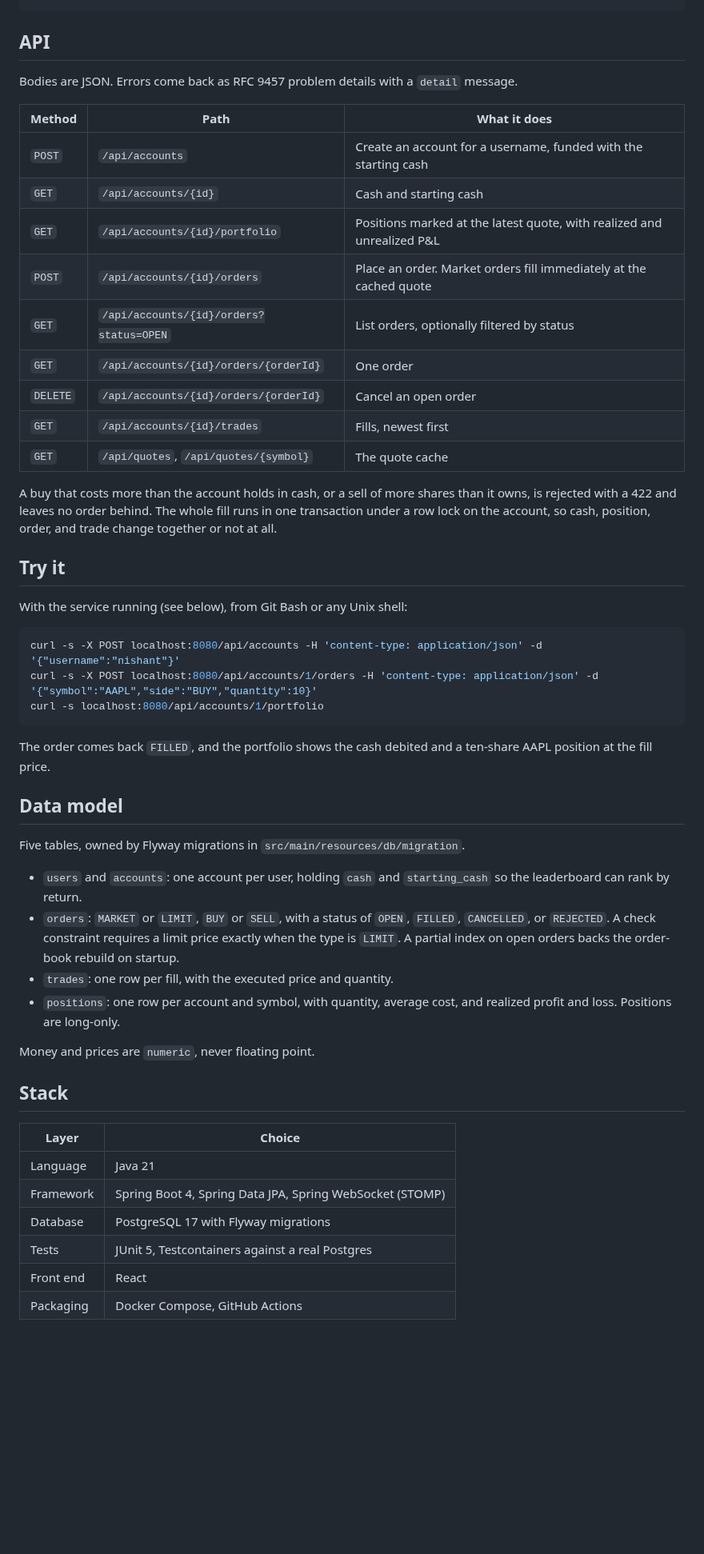
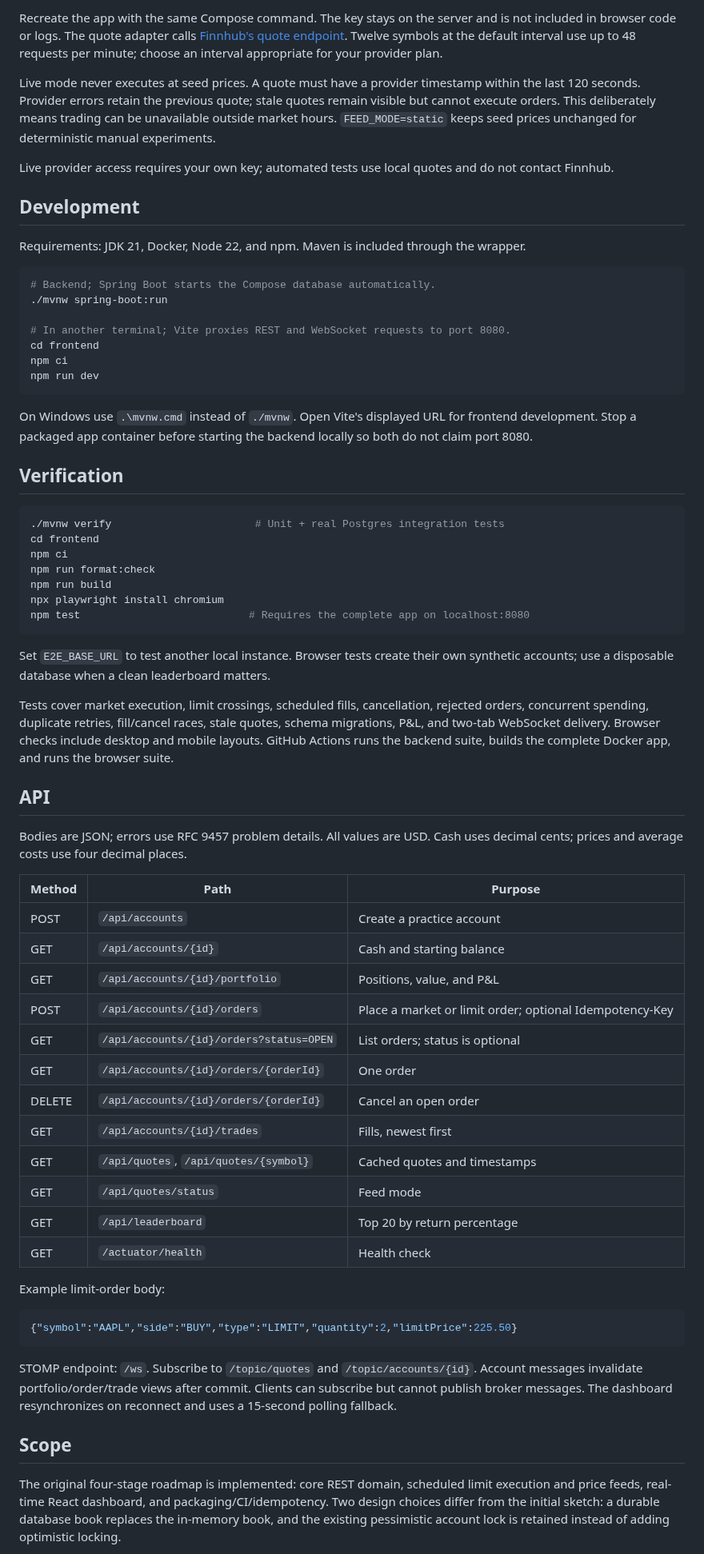
Before and after one commit to nishantshah0/paper-trader, a Markdown page: README.md, the part around one of its changes. Shown at 80% size. Drawn GitHub-style; blank space fills up the shorter version.

Commit message:
Dockerfile, one-command compose and CI

````diff
--- a/README.md
+++ b/README.md
@@ -33,54 +50,71 @@ market-data API
 ```
+
+Recreate the app with the same Compose command. The key stays on the server and is not included in browser code or logs. The quote adapter calls [Finnhub's quote endpoint](https://finnhub.io/docs/api/quote). Twelve symbols at the default interval use up to 48 requests per minute; choose an interval appropriate for your provider plan.
+
+Live mode never executes at seed prices. A quote must have a provider timestamp within the last 120 seconds. Provider errors retain the previous quote; stale quotes remain visible but cannot execute orders. This deliberately means trading can be unavailable outside market hours. `FEED_MODE=static` keeps seed prices unchanged for deterministic manual experiments.
+
+Live provider access requires your own key; automated tests use local quotes and do not contact Finnhub.
+
+## Development
+
+Requirements: JDK 21, Docker, Node 22, and npm. Maven is included through the wrapper.
+
+```bash
+# Backend; Spring Boot starts the Compose database automatically.
+./mvnw spring-boot:run
+
+# In another terminal; Vite proxies REST and WebSocket requests to port 8080.
+cd frontend
+npm ci
+npm run dev
+```
+
+On Windows use `.\mvnw.cmd` instead of `./mvnw`. Open Vite's displayed URL for frontend development. Stop a packaged app container before starting the backend locally so both do not claim port 8080.
+
+## Verification
+
+```bash
+./mvnw verify                       # Unit + real Postgres integration tests
+cd frontend
+npm ci
+npm run format:check
+npm run build
+npx playwright install chromium
+npm test                           # Requires the complete app on localhost:8080
+```
+
+Set `E2E_BASE_URL` to test another local instance. Browser tests create their own synthetic accounts; use a disposable database when a clean leaderboard matters.
+
+Tests cover market execution, limit crossings, scheduled fills, cancellation, rejected orders, concurrent spending, duplicate retries, fill/cancel races, stale quotes, schema migrations, P&L, and two-tab WebSocket delivery. Browser checks include desktop and mobile layouts. GitHub Actions runs the backend suite, builds the complete Docker app, and runs the browser suite.
 
 ## API
 
-Bodies are JSON. Errors come back as RFC 9457 problem details with a `detail` message.
+Bodies are JSON; errors use RFC 9457 problem details. All values are USD. Cash uses decimal cents; prices and average costs use four decimal places.
 
-| Method | Path | What it does |
+| Method | Path | Purpose |
 | --- | --- | --- |
-| `POST` | `/api/accounts` | Create an account for a username, funded with the starting cash |
-| `GET` | `/api/accounts/{id}` | Cash and starting cash |
-| `GET` | `/api/accounts/{id}/portfolio` | Positions marked at the latest quote, with realized and unrealized P&L |
-| `POST` | `/api/accounts/{id}/orders` | Place an order. Market orders fill immediately at the cached quote |
-| `GET` | `/api/accounts/{id}/orders?status=OPEN` | List orders, optionally filtered by status |
-| `GET` | `/api/accounts/{id}/orders/{orderId}` | One order |
-| `DELETE` | `/api/accounts/{id}/orders/{orderId}` | Cancel an open order |
-| `GET` | `/api/accounts/{id}/trades` | Fills, newest first |
-| `GET` | `/api/quotes`, `/api/quotes/{symbol}` | The quote cache |
+| POST | `/api/accounts` | Create a practice account |
+| GET | `/api/accounts/{id}` | Cash and starting balance |
+| GET | `/api/accounts/{id}/portfolio` | Positions, value, and P&L |
+| POST | `/api/accounts/{id}/orders` | Place a market or limit order; optional Idempotency-Key |
+| GET | `/api/accounts/{id}/orders?status=OPEN` | List orders; status is optional |
+| GET | `/api/accounts/{id}/orders/{orderId}` | One order |
+| DELETE | `/api/accounts/{id}/orders/{orderId}` | Cancel an open order |
+| GET | `/api/accounts/{id}/trades` | Fills, newest first |
+| GET | `/api/quotes`, `/api/quotes/{symbol}` | Cached quotes and timestamps |
+| GET | `/api/quotes/status` | Feed mode |
+| GET | `/api/leaderboard` | Top 20 by return percentage |
+| GET | `/actuator/health` | Health check |
 
-A buy that costs more than the account holds in cash, or a sell of more shares than it owns, is rejected with a 422 and leaves no order behind. The whole fill runs in one transaction under a row lock on the account, so cash, position, order, and trade change together or not at all.
+Example limit-order body:
 
-## Try it
-
-With the service running (see below), from Git Bash or any Unix shell:
-
-```bash
-curl -s -X POST localhost:8080/api/accounts -H 'content-type: application/json' -d '{"username":"nishant"}'
-curl -s -X POST localhost:8080/api/accounts/1/orders -H 'content-type: application/json' -d '{"symbol":"AAPL","side":"BUY","quantity":10}'
-curl -s localhost:8080/api/accounts/1/portfolio
+```json
+{"symbol":"AAPL","side":"BUY","type":"LIMIT","quantity":2,"limitPrice":225.50}
 ```
 
-The order comes back `FILLED`, and the portfolio shows the cash debited and a ten-share AAPL position at the fill price.
+STOMP endpoint: `/ws`. Subscribe to `/topic/quotes` and `/topic/accounts/{id}`. Account messages invalidate portfolio/order/trade views after commit. Clients can subscribe but cannot publish broker messages. The dashboard resynchronizes on reconnect and uses a 15-second polling fallback.
 
-## Data model
+## Scope
 
-Five tables, owned by Flyway migrations in `src/main/resources/db/migration`.
+The original four-stage roadmap is implemented: core REST domain, scheduled limit execution and price feeds, real-time React dashboard, and packaging/CI/idempotency. Two design choices differ from the initial sketch: a durable database book replaces the in-memory book, and the existing pessimistic account lock is retained instead of adding optimistic locking.
 
-- `users` and `accounts`: one account per user, holding `cash` and `starting_cash` so the leaderboard can rank by return.
-- `orders`: `MARKET` or `LIMIT`, `BUY` or `SELL`, with a status of `OPEN`, `FILLED`, `CANCELLED`, or `REJECTED`. A check constraint requires a limit price exactly when the type is `LIMIT`. A partial index on open orders backs the order-book rebuild on startup.
-- `trades`: one row per fill, with the executed price and quantity.
-- `positions`: one row per account and symbol, with quantity, average cost, and realized profit and loss. Positions are long-only.
-
-Money and prices are `numeric`, never floating point.
-
-## Stack
-
-| Layer | Choice |
-| --- | --- |
-| Language | Java 21 |
-| Framework | Spring Boot 4, Spring Data JPA, Spring WebSocket (STOMP) |
-| Database | PostgreSQL 17 with Flyway migrations |
-| Tests | JUnit 5, Testcontainers against a real Postgres |
-| Front end | React |
-| Packaging | Docker Compose, GitHub Actions |
-
````
Also changed, not shown: other parts of README.md (+40 -44 lines), docs/architecture.md (added, +65 -0 lines), docs/dashboard.png (added), 5 other files.
